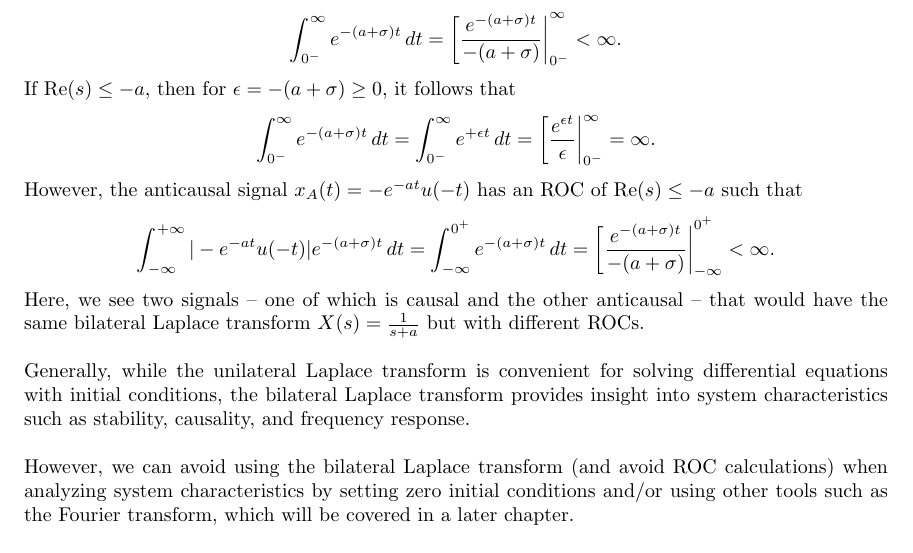
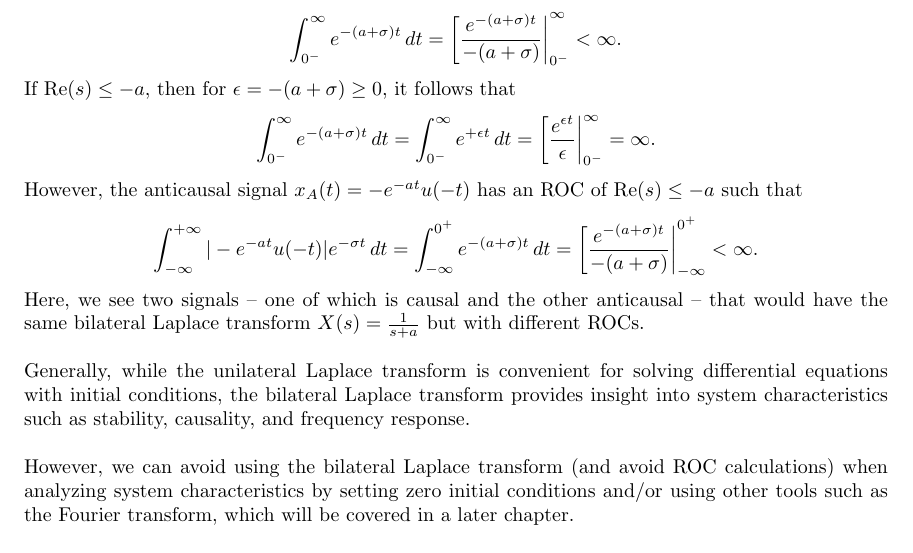
Before and after one commit to giaan-nguyen/latex-notes, a LaTeX document (signals-and-systems/Ch4/laplace.tex): part of page 6 of 30, cut so that both start at the same text. Compiled offline with pdfLaTeX.

Commit message:
Add files via upload

```diff
--- a/signals-and-systems/Ch4/laplace.tex
+++ b/signals-and-systems/Ch4/laplace.tex
@@ -239,7 +239,7 @@ If $\Re(s) \leq -a$, then for $\epsilon=-(a+\sigma)\geq 0$, it follows that
 \end{align*}
 However, the anticausal signal $x_{A}(t)= -e^{-at}u(-t)$ has an ROC of $\Re(s)\leq -a$ such that
 \begin{align*}
-    \int_{-\infty}^{+\infty} |-e^{-at}u(-t)|e^{-(a+\sigma) t} \,dt = \int_{-\infty}^{0^+} e^{-(a+\sigma)t} \,dt = \left[\frac{e^{-(a+\sigma) t}}{-(a+\sigma)}\right|_{-\infty}^{0^+} < \infty.
+    \int_{-\infty}^{+\infty} |-e^{-at}u(-t)|e^{-\sigma t} \,dt = \int_{-\infty}^{0^+} e^{-(a+\sigma)t} \,dt = \left[\frac{e^{-(a+\sigma) t}}{-(a+\sigma)}\right|_{-\infty}^{0^+} < \infty.
 \end{align*}
 Here, we see two signals -- one of which is causal and the other anticausal -- that would have the same bilateral Laplace transform $X(s)=\frac{1}{s+a}$ but with
 different ROCs.
```
Also changed, not shown: signals-and-systems/Ch4/laplace.pdf.
